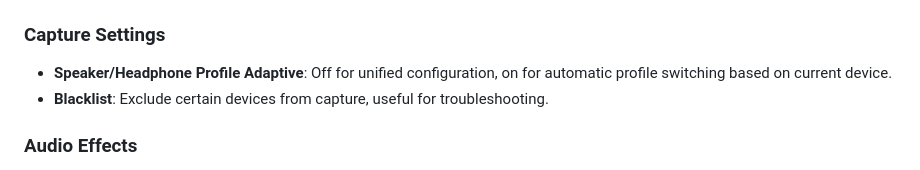
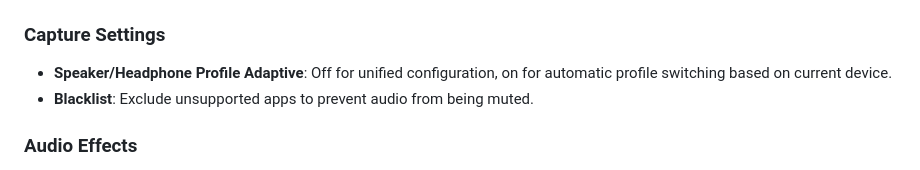
Before and after one commit to qumolangmo/wecho, a Markdown page: README.md, the part around the change. Drawn GitHub-style.

Commit message:
doc: revise blacklist feature description in README.
Updated blacklist feature description for clarity.

```diff
--- a/README.md
+++ b/README.md
@@ -25,7 +25,7 @@ It uses **Native C++ for DSP algorithms** at the core and Flutter for the modern
 
 ### Capture Settings
 - **Speaker/Headphone Profile Adaptive**: Off for unified configuration, on for automatic profile switching based on current device.
-- **Blacklist**: Exclude certain devices from capture, useful for troubleshooting.
+- **Blacklist**: Exclude unsupported apps to prevent audio from being muted.
 
 ### Audio Effects
 - **Channel Balance**: Adjust left/right channel volume balance for stereo field control
```
